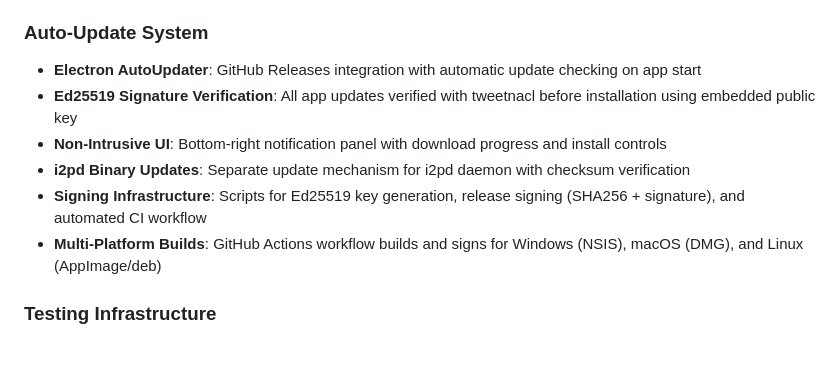
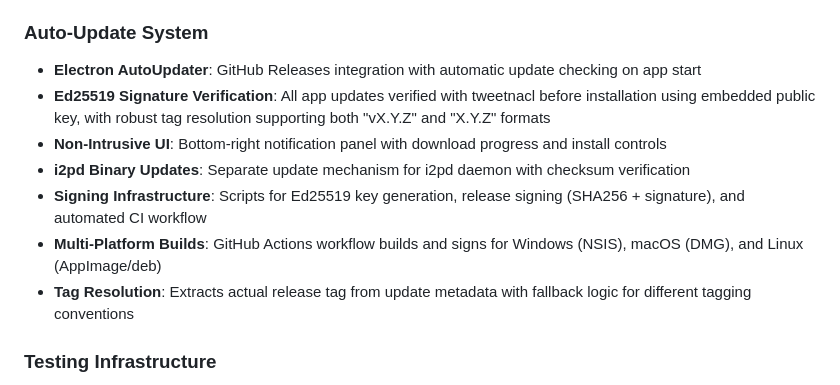
Before and after one commit to andytherbg/i2p-browser, a Markdown page: replit.md, the part around the change. GitHub-like rendering; blank space fills up the shorter version.

Commit message:
Improve update system to handle various release tag formats
Enhance Electron AutoUpdater to support both "vX.Y.Z" and "X.Y.Z" tag formats with robust tag resolution logic.

Replit-Commit-Author: Agent
Replit-Commit-Session-Id: dcc689d9-0e8d-4c1b-a6ab-7d2007dd01ee
Replit-Commit-Checkpoint-Type: full_checkpoint

```diff
--- a/replit.md
+++ b/replit.md
@@ -15,11 +15,12 @@ I2P Browser is a privacy-focused desktop browser application built with Electron
 
 ### Auto-Update System
 - **Electron AutoUpdater**: GitHub Releases integration with automatic update checking on app start
-- **Ed25519 Signature Verification**: All app updates verified with tweetnacl before installation using embedded public key
+- **Ed25519 Signature Verification**: All app updates verified with tweetnacl before installation using embedded public key, with robust tag resolution supporting both "vX.Y.Z" and "X.Y.Z" formats
 - **Non-Intrusive UI**: Bottom-right notification panel with download progress and install controls
 - **i2pd Binary Updates**: Separate update mechanism for i2pd daemon with checksum verification
 - **Signing Infrastructure**: Scripts for Ed25519 key generation, release signing (SHA256 + signature), and automated CI workflow
 - **Multi-Platform Builds**: GitHub Actions workflow builds and signs for Windows (NSIS), macOS (DMG), and Linux (AppImage/deb)
+- **Tag Resolution**: Extracts actual release tag from update metadata with fallback logic for different tagging conventions
 
 ### Testing Infrastructure
 - **E2E Tests**: Playwright-based end-to-end tests verifying WebRTC unavailability, canvas blocking, and minimal font list
```
